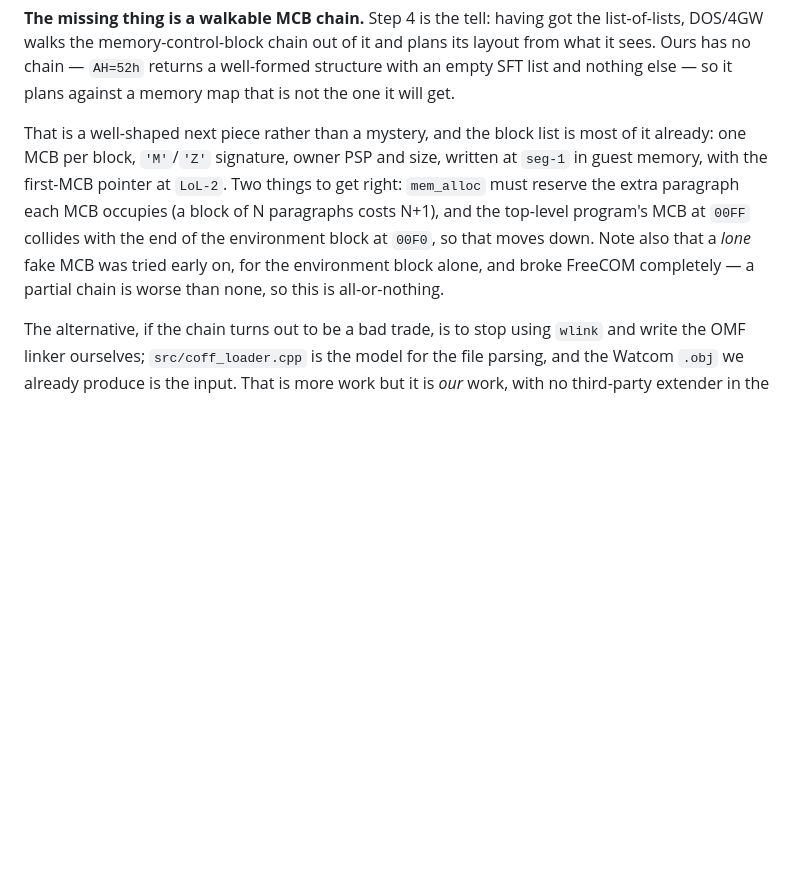
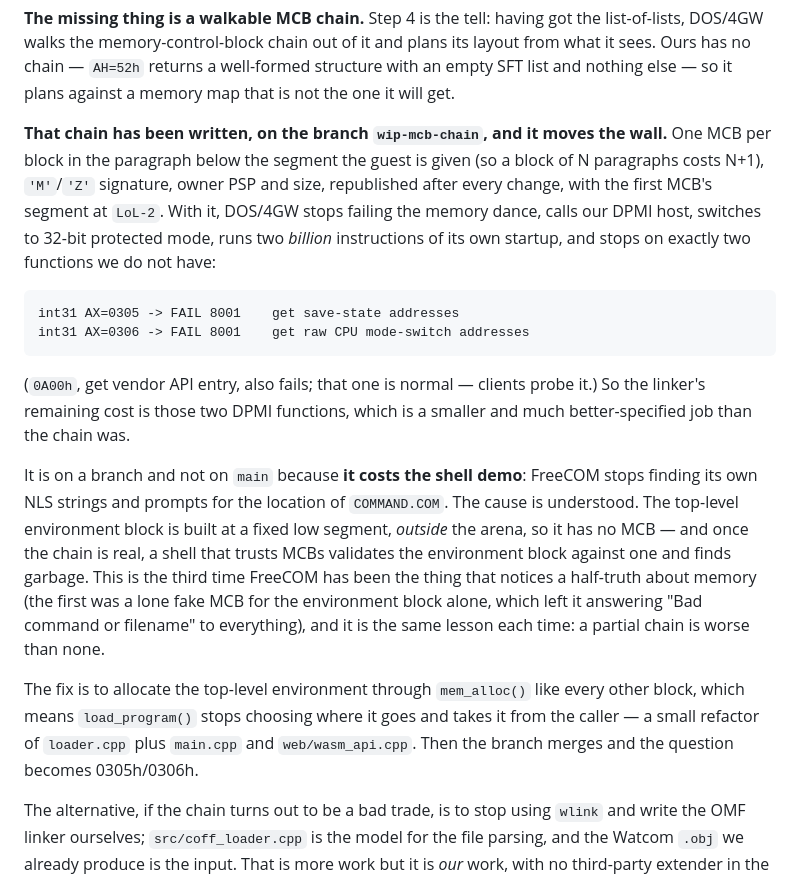
Before and after one commit to yomei-o/dos_emu_cpp, a Markdown page: OPENWATCOM.md, the part around the change. Drawn GitHub-style; blank space fills up the shorter version.

Commit message:
OPENWATCOM.md: the MCB chain exists on a branch, and names the last two functions
`wip-mcb-chain` has the real chain. With it DOS/4GW gets through the memory dance,
into our DPMI host, into 32-bit protected mode and two billion instructions of its
own startup, and stops on INT 31h 0305h and 0306h -- save-state addresses and raw
mode-switch addresses. That is the linker's whole remaining cost, and it is a far
better-specified job than the chain was.

It stays on the branch because it costs the shell demo: FreeCOM validates the
environment block against an MCB it now trusts, and the top-level environment lives
outside the arena with no MCB. Third time FreeCOM has caught a half-truth about
memory, same lesson each time -- a partial chain is worse than none. The fix is
named: allocate that block through mem_alloc() like every other.

```diff
--- a/OPENWATCOM.md
+++ b/OPENWATCOM.md
@@ -198,14 +198,34 @@ layout from what it sees. Ours has no chain — `AH=52h` returns a well-formed s
 with an empty SFT list and nothing else — so it plans against a memory map that is not
 the one it will get.
 
-That is a well-shaped next piece rather than a mystery, and the block list is most of it
-already: one MCB per block, `'M'`/`'Z'` signature, owner PSP and size, written at
-`seg-1` in guest memory, with the first-MCB pointer at `LoL-2`. Two things to get right:
-`mem_alloc` must reserve the extra paragraph each MCB occupies (a block of N paragraphs
-costs N+1), and the top-level program's MCB at `00FF` collides with the end of the
-environment block at `00F0`, so that moves down. Note also that a *lone* fake MCB was
-tried early on, for the environment block alone, and broke FreeCOM completely — a
-partial chain is worse than none, so this is all-or-nothing.
+**That chain has been written, on the branch `wip-mcb-chain`, and it moves the wall.**
+One MCB per block in the paragraph below the segment the guest is given (so a block of N
+paragraphs costs N+1), `'M'`/`'Z'` signature, owner PSP and size, republished after every
+change, with the first MCB's segment at `LoL-2`. With it, DOS/4GW stops failing the
+memory dance, calls our DPMI host, switches to 32-bit protected mode, runs two *billion*
+instructions of its own startup, and stops on exactly two functions we do not have:
+
+    int31 AX=0305 -> FAIL 8001    get save-state addresses
+    int31 AX=0306 -> FAIL 8001    get raw CPU mode-switch addresses
+
+(`0A00h`, get vendor API entry, also fails; that one is normal — clients probe it.) So
+the linker's remaining cost is those two DPMI functions, which is a smaller and much
+better-specified job than the chain was.
+
+It is on a branch and not on `main` because **it costs the shell demo**: FreeCOM stops
+finding its own NLS strings and prompts for the location of `COMMAND.COM`. The cause is
+understood. The top-level environment block is built at a fixed low segment, *outside*
+the arena, so it has no MCB — and once the chain is real, a shell that trusts MCBs
+validates the environment block against one and finds garbage. This is the third time
+FreeCOM has been the thing that notices a half-truth about memory (the first was a lone
+fake MCB for the environment block alone, which left it answering "Bad command or
+filename" to everything), and it is the same lesson each time: a partial chain is worse
+than none.
+
+The fix is to allocate the top-level environment through `mem_alloc()` like every other
+block, which means `load_program()` stops choosing where it goes and takes it from the
+caller — a small refactor of `loader.cpp` plus `main.cpp` and `web/wasm_api.cpp`. Then
+the branch merges and the question becomes 0305h/0306h.
 
 The alternative, if the chain turns out to be a bad trade, is to stop using `wlink` and
 write the OMF linker ourselves; `src/coff_loader.cpp` is the model for the file parsing,
```
